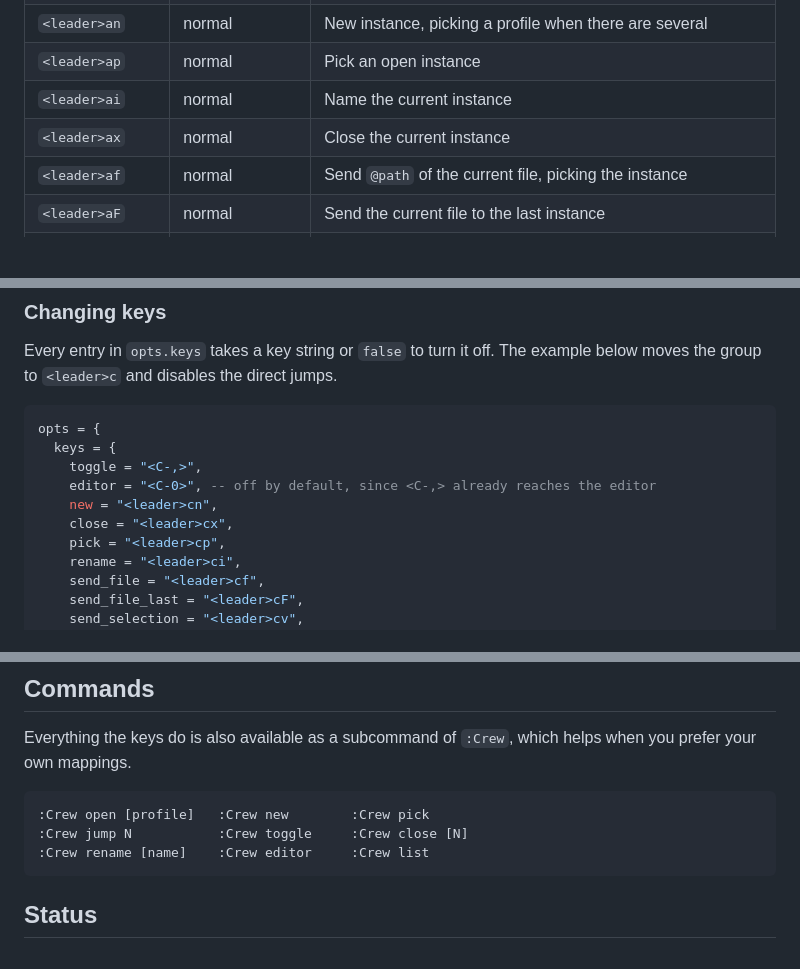
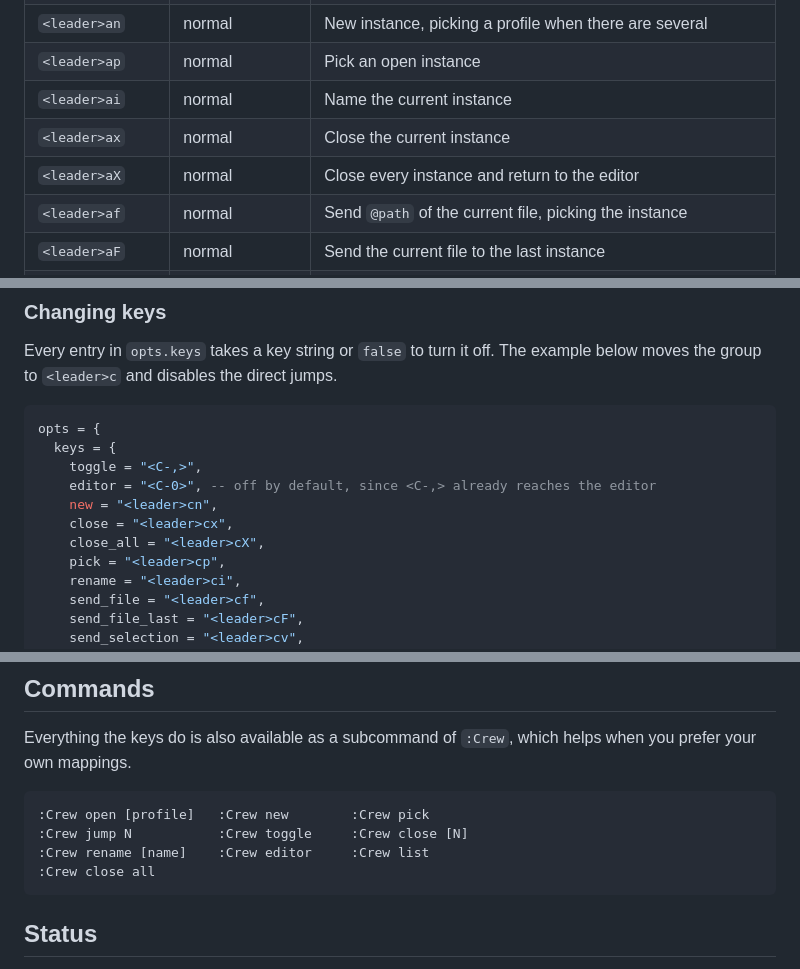
Before and after one commit to R4k4210/crew.nvim, a Markdown page: README.md, 3 parts joined by grey strips. Drawn GitHub-style; blank space fills up the shorter version.

````diff
--- a/README.md
+++ b/README.md
@@ -60,6 +60,7 @@ All keys live under `<leader>a` except the tab switching ones, which need to wor
 | `<leader>ap` | normal | Pick an open instance |
 | `<leader>ai` | normal | Name the current instance |
 | `<leader>ax` | normal | Close the current instance |
+| `<leader>aX` | normal | Close every instance and return to the editor |
 | `<leader>af` | normal | Send `@path` of the current file, picking the instance |
 | `<leader>aF` | normal | Send the current file to the last instance |
 | `<leader>av` | visual | Send the selected lines with their location, picking the instance |
@@ -78,6 +79,7 @@ opts = {
     editor = "<C-0>", -- off by default, since <C-,> already reaches the editor
     new = "<leader>cn",
     close = "<leader>cx",
+    close_all = "<leader>cX",
     pick = "<leader>cp",
     rename = "<leader>ci",
     send_file = "<leader>cf",
@@ -188,6 +190,7 @@ Everything the keys do is also available as a subcommand of `:Crew`, which helps
 :Crew open [profile]   :Crew new        :Crew pick
 :Crew jump N           :Crew toggle     :Crew close [N]
 :Crew rename [name]    :Crew editor     :Crew list
+:Crew close all
 ```
 
 ## Status
````
Also changed, not shown: other parts of README.md (+2 -2 lines), odd/tasks/crew.md (+2 -0 lines), docs/images/agent.png, docs/images/editor.png, docs/images/new.png, docs/images/picker.png, 2 other files.
